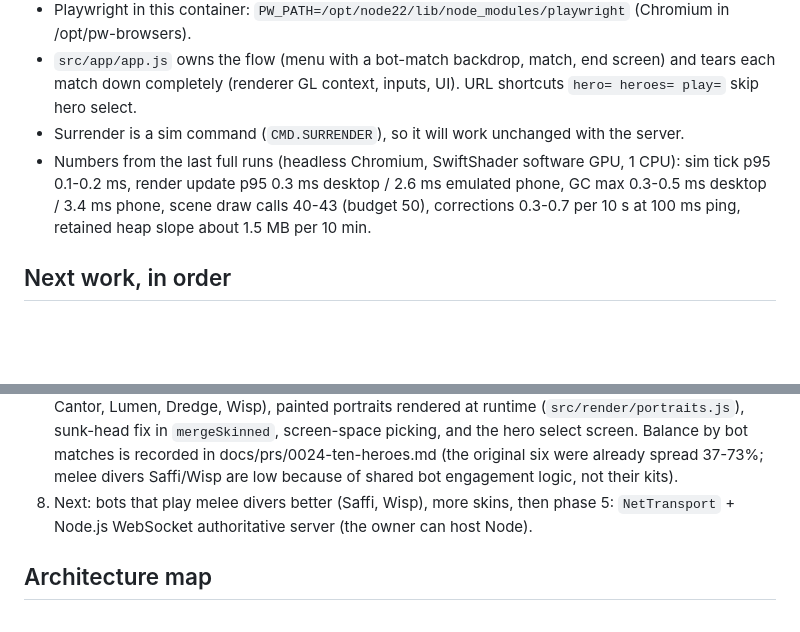
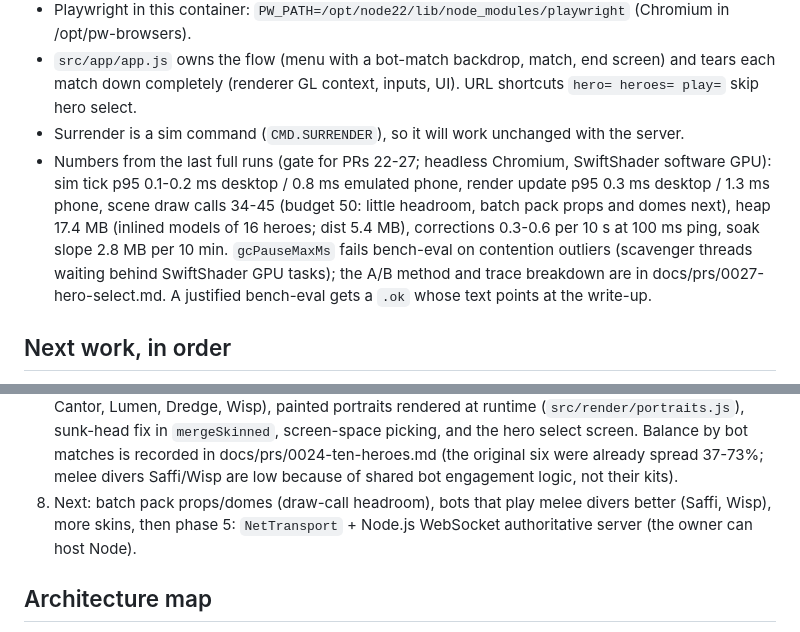
Before and after one commit to cf-lucas-moskau/game, a Markdown page: CLAUDE.md, 2 parts joined by grey strips. Rendered like a GitHub page; blank space fills up the shorter version.

Commit message:
docs(claude): handover numbers after merging PRs 22-27
Co-Authored-By: Claude Opus 5.5 <noreply@anthropic.com>
Claude-Session: https://claude.ai/code/session_01MrWXRzAuACxJxbFekZeW6M

```diff
--- a/CLAUDE.md
+++ b/CLAUDE.md
@@ -60,10 +60,13 @@ input path), `skip=<seconds>` (fast-forward the sim), `seed=`, `touch=1`, `cpu=1
 - `src/app/app.js` owns the flow (menu with a bot-match backdrop, match, end screen) and tears each match
   down completely (renderer GL context, inputs, UI). URL shortcuts `hero= heroes= play=` skip hero select.
 - Surrender is a sim command (`CMD.SURRENDER`), so it will work unchanged with the server.
-- Numbers from the last full runs (headless Chromium, SwiftShader software GPU, 1 CPU):
-  sim tick p95 0.1-0.2 ms, render update p95 0.3 ms desktop / 2.6 ms emulated phone,
-  GC max 0.3-0.5 ms desktop / 3.4 ms phone, scene draw calls 40-43 (budget 50),
-  corrections 0.3-0.7 per 10 s at 100 ms ping, retained heap slope about 1.5 MB per 10 min.
+- Numbers from the last full runs (gate for PRs 22-27; headless Chromium, SwiftShader software GPU):
+  sim tick p95 0.1-0.2 ms desktop / 0.8 ms emulated phone, render update p95 0.3 ms desktop / 1.3 ms phone,
+  scene draw calls 34-45 (budget 50: little headroom, batch pack props and domes next), heap 17.4 MB (inlined models
+  of 16 heroes; dist 5.4 MB), corrections 0.3-0.6 per 10 s at 100 ms ping, soak slope 2.8 MB per 10 min.
+  `gcPauseMaxMs` fails bench-eval on contention outliers (scavenger threads waiting behind SwiftShader GPU tasks);
+  the A/B method and trace breakdown are in docs/prs/0027-hero-select.md. A justified bench-eval gets a `.ok` whose
+  text points at the write-up.
 
 ## Next work, in order
 1. Done: PR #10 merged, PR #11 UI (`src/ui/`) built as designed below. Remaining UI polish: painted hero
@@ -100,7 +103,7 @@ input path), `skip=<seconds>` (fast-forward the sim), `seed=`, `touch=1`, `cpu=1
    rendered at runtime (`src/render/portraits.js`), sunk-head fix in `mergeSkinned`, screen-space picking, and the
    hero select screen. Balance by bot matches is recorded in docs/prs/0024-ten-heroes.md (the original six were
    already spread 37-73%; melee divers Saffi/Wisp are low because of shared bot engagement logic, not their kits).
-8. Next: bots that play melee divers better (Saffi, Wisp), more skins, then phase 5: `NetTransport` + Node.js
+8. Next: batch pack props/domes (draw-call headroom), bots that play melee divers better (Saffi, Wisp), more skins, then phase 5: `NetTransport` + Node.js
    WebSocket authoritative server (the owner can host Node).
 
 ## Architecture map
```
